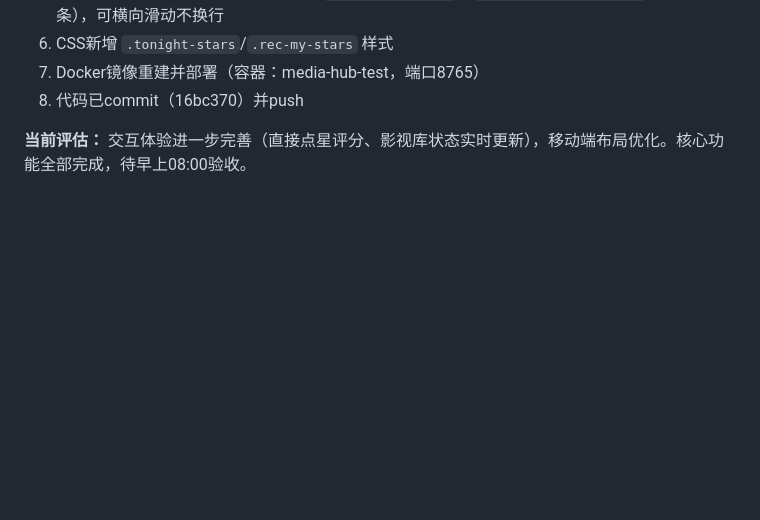
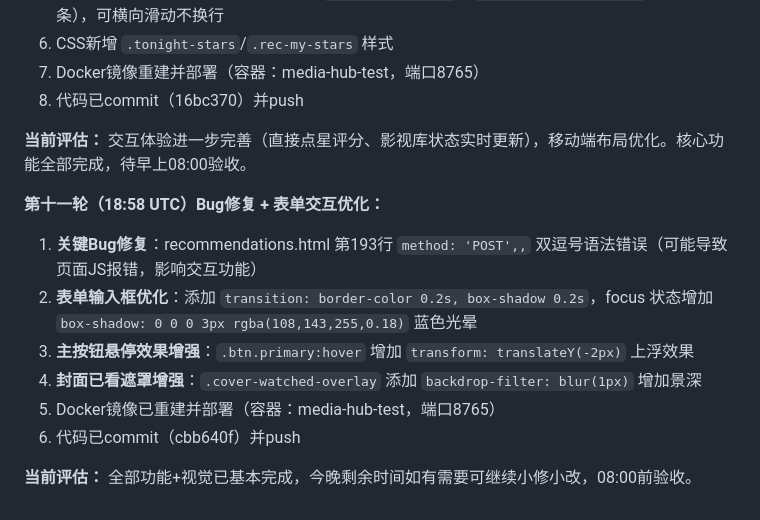
Before and after one commit to joey-3721/openclaw-memory, a Markdown page: memory/2026-03-19.md, the part around the change. Rendered like a GitHub page; blank space fills up the shorter version.

Commit message:
memory: round 11 update

```diff
--- a/memory/2026-03-19.md
+++ b/memory/2026-03-19.md
@@ -139,3 +139,13 @@
 8. 代码已commit（16bc370）并push
 
 **当前评估：** 交互体验进一步完善（直接点星评分、影视库状态实时更新），移动端布局优化。核心功能全部完成，待早上08:00验收。
+
+**第十一轮（18:58 UTC）Bug修复 + 表单交互优化：**
+1. **关键Bug修复**：recommendations.html 第193行 `method: 'POST',,` 双逗号语法错误（可能导致页面JS报错，影响交互功能）
+2. **表单输入框优化**：添加 `transition: border-color 0.2s, box-shadow 0.2s`，focus 状态增加 `box-shadow: 0 0 0 3px rgba(108,143,255,0.18)` 蓝色光晕
+3. **主按钮悬停效果增强**：`.btn.primary:hover` 增加 `transform: translateY(-2px)` 上浮效果
+4. **封面已看遮罩增强**：`.cover-watched-overlay` 添加 `backdrop-filter: blur(1px)` 增加景深
+5. Docker镜像已重建并部署（容器：media-hub-test，端口8765）
+6. 代码已commit（cbb640f）并push
+
+**当前评估：** 全部功能+视觉已基本完成，今晚剩余时间如有需要可继续小修小改，08:00前验收。
```
